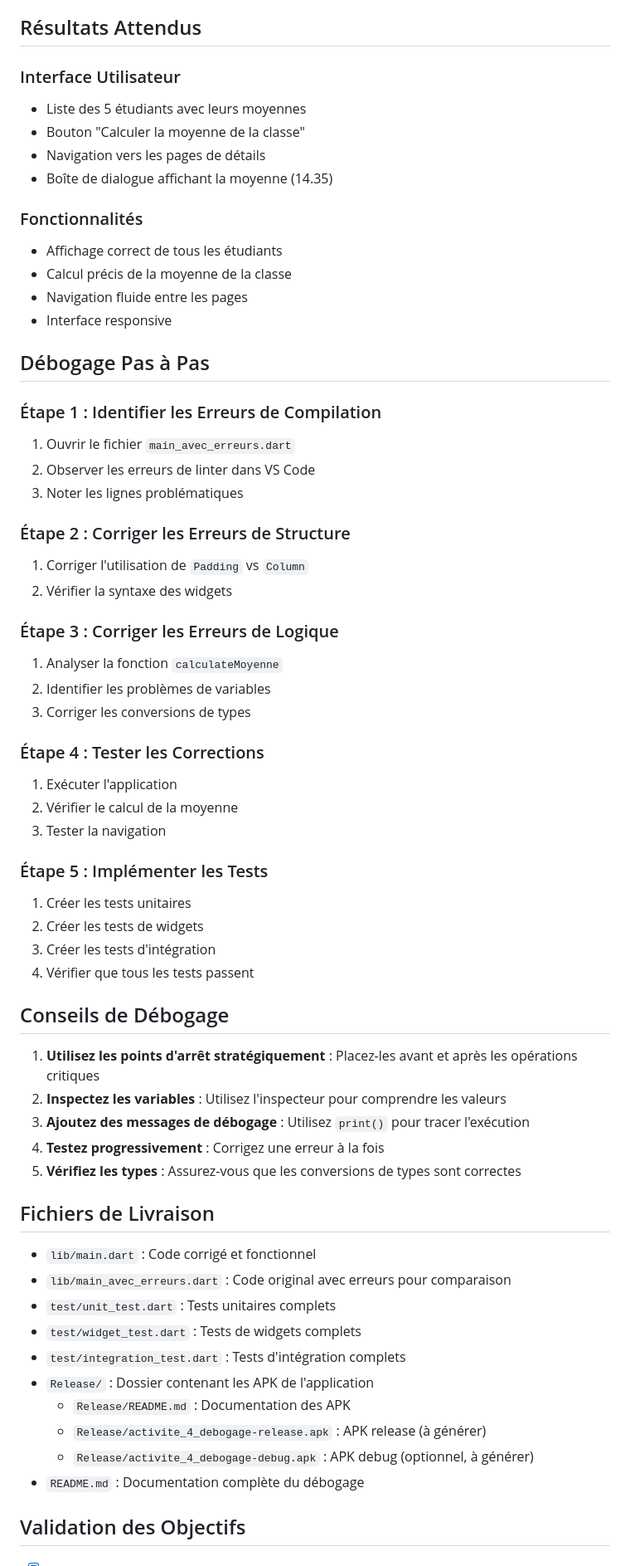
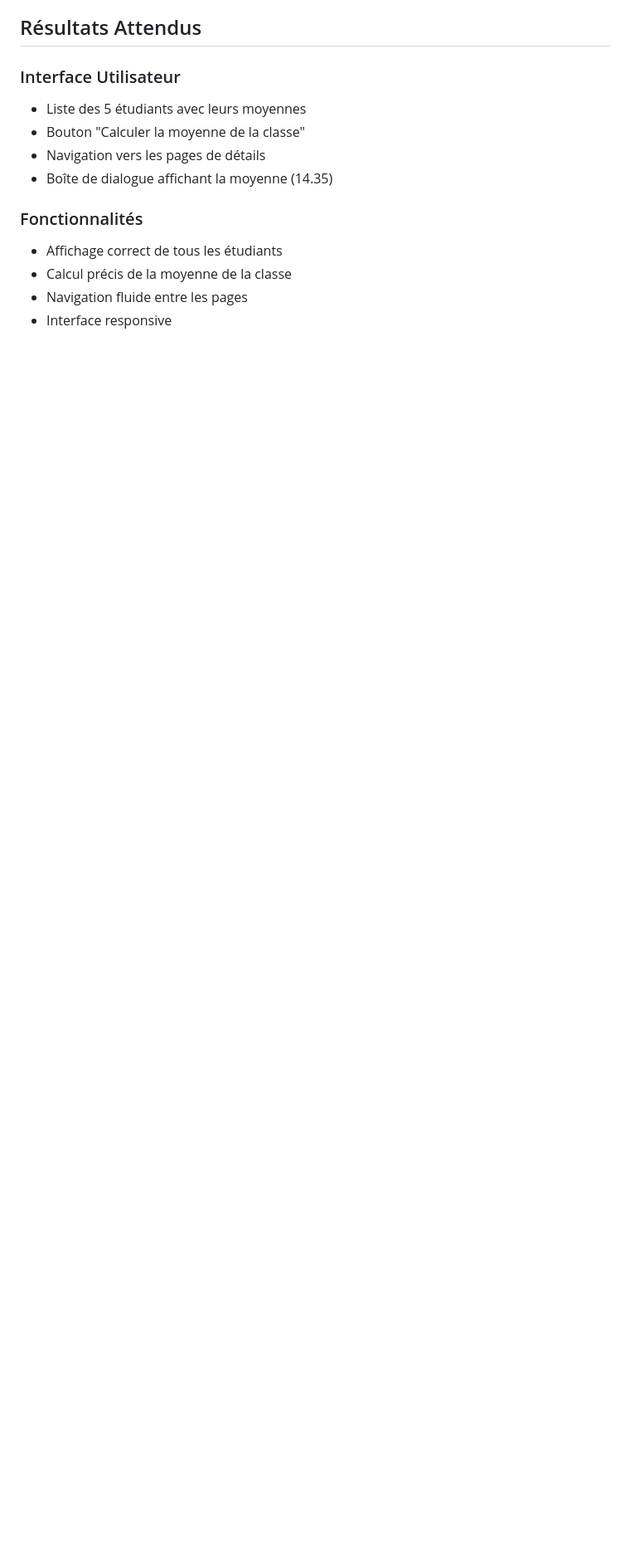
Before and after one commit to Patrickleondev/Semaine_5_Niveau_Avancee, a Markdown page: README.md, the part around one of its changes. Shown at 83% size. Rendered like a GitHub page; blank space fills up the shorter version.

```diff
--- a/README.md
+++ b/README.md
@@ -257,54 +257,3 @@ flutter test test/integration_test.dart
 - Calcul précis de la moyenne de la classe
 - Navigation fluide entre les pages
 - Interface responsive
-
-## Débogage Pas à Pas
-
-### Étape 1 : Identifier les Erreurs de Compilation
-1. Ouvrir le fichier `main_avec_erreurs.dart`
-2. Observer les erreurs de linter dans VS Code
-3. Noter les lignes problématiques
-
-### Étape 2 : Corriger les Erreurs de Structure
-1. Corriger l'utilisation de `Padding` vs `Column`
-2. Vérifier la syntaxe des widgets
-
-### Étape 3 : Corriger les Erreurs de Logique
-1. Analyser la fonction `calculateMoyenne`
-2. Identifier les problèmes de variables
-3. Corriger les conversions de types
-
-### Étape 4 : Tester les Corrections
-1. Exécuter l'application
-2. Vérifier le calcul de la moyenne
-3. Tester la navigation
-
-### Étape 5 : Implémenter les Tests
-1. Créer les tests unitaires
-2. Créer les tests de widgets
-3. Créer les tests d'intégration
-4. Vérifier que tous les tests passent
-
-## Conseils de Débogage
-
-1. **Utilisez les points d'arrêt stratégiquement** : Placez-les avant et après les opérations critiques
-2. **Inspectez les variables** : Utilisez l'inspecteur pour comprendre les valeurs
-3. **Ajoutez des messages de débogage** : Utilisez `print()` pour tracer l'exécution
-4. **Testez progressivement** : Corrigez une erreur à la fois
-5. **Vérifiez les types** : Assurez-vous que les conversions de types sont correctes
-
-## Fichiers de Livraison
-
-- `lib/main.dart` : Code corrigé et fonctionnel
-- `lib/main_avec_erreurs.dart` : Code original avec erreurs pour comparaison
-- `test/unit_test.dart` : Tests unitaires complets
-- `test/widget_test.dart` : Tests de widgets complets
-- `test/integration_test.dart` : Tests d'intégration complets
-- `Release/` : Dossier contenant les APK de l'application
-  - `Release/README.md` : Documentation des APK
-  - `Release/activite_4_debogage-release.apk` : APK release (à générer)
-  - `Release/activite_4_debogage-debug.apk` : APK debug (optionnel, à générer)
-- `README.md` : Documentation complète du débogage
-
-## Validation des Objectifs
-
```
Also changed, not shown: other parts of README.md (+0 -7 lines).
